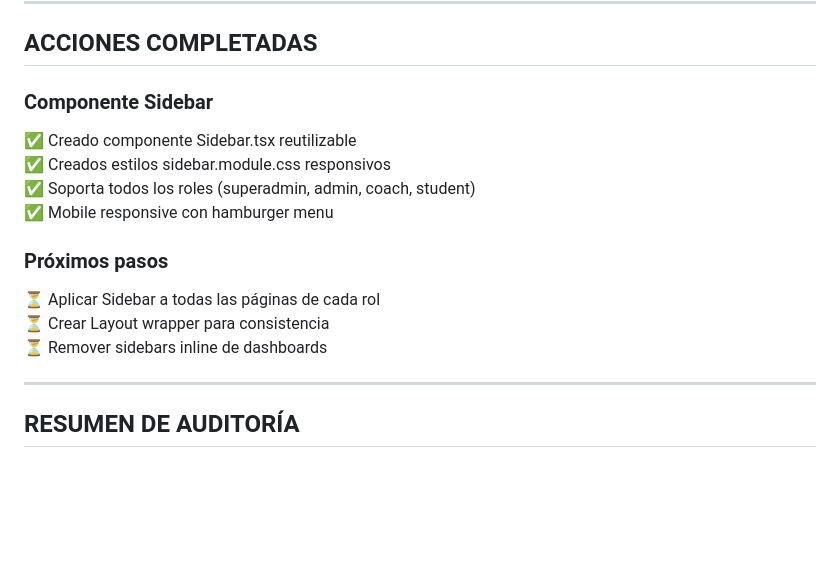
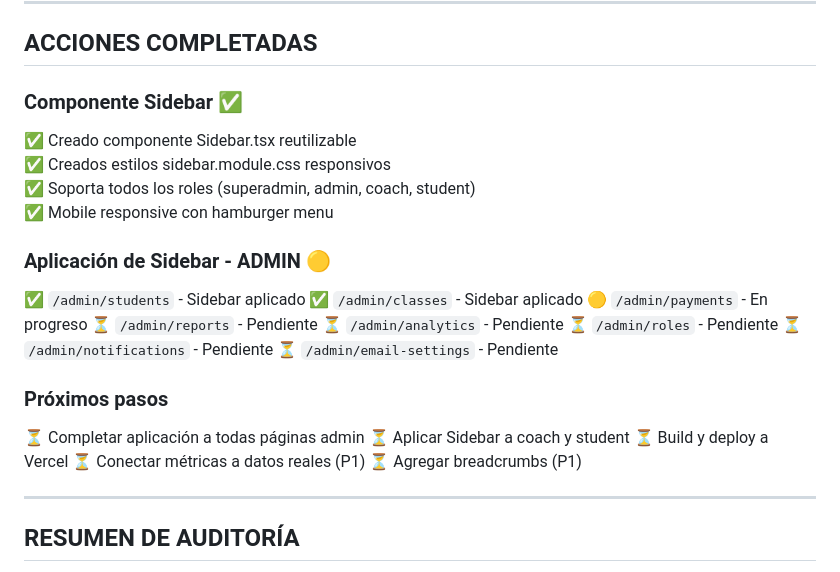
Before and after one commit to Grobier/gym-saas, a Markdown page: UI_UX_AUDIT.md, the part around the change. Rendered like a GitHub page; blank space fills up the shorter version.

Commit message:
Update audit: progress on Sidebar application

```diff
--- a/UI_UX_AUDIT.md
+++ b/UI_UX_AUDIT.md
@@ -91,16 +91,28 @@ cas son mock (no datos reales) | MEDIA | TODO en código | Conectar a datos real
 
 ## ACCIONES COMPLETADAS
 
-### Componente Sidebar
+### Componente Sidebar ✅
 ✅ Creado componente Sidebar.tsx reutilizable
 ✅ Creados estilos sidebar.module.css responsivos
 ✅ Soporta todos los roles (superadmin, admin, coach, student)
 ✅ Mobile responsive con hamburger menu
 
+### Aplicación de Sidebar - ADMIN 🟡
+✅ `/admin/students` - Sidebar aplicado
+✅ `/admin/classes` - Sidebar aplicado
+🟡 `/admin/payments` - En progreso
+⏳ `/admin/reports` - Pendiente
+⏳ `/admin/analytics` - Pendiente
+⏳ `/admin/roles` - Pendiente
+⏳ `/admin/notifications` - Pendiente
+⏳ `/admin/email-settings` - Pendiente
+
 ### Próximos pasos
-⏳ Aplicar Sidebar a todas las páginas de cada rol
-⏳ Crear Layout wrapper para consistencia
-⏳ Remover sidebars inline de dashboards
+⏳ Completar aplicación a todas páginas admin
+⏳ Aplicar Sidebar a coach y student
+⏳ Build y deploy a Vercel
+⏳ Conectar métricas a datos reales (P1)
+⏳ Agregar breadcrumbs (P1)
 
 ---
 
```
